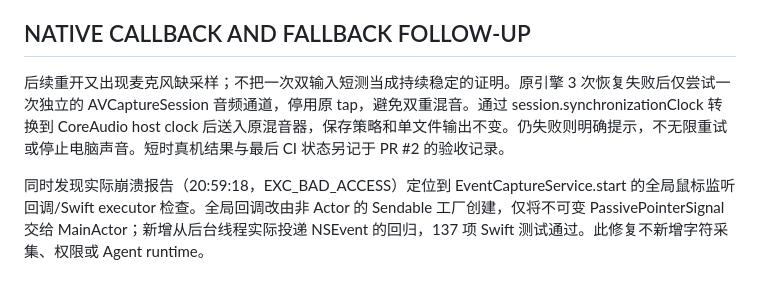
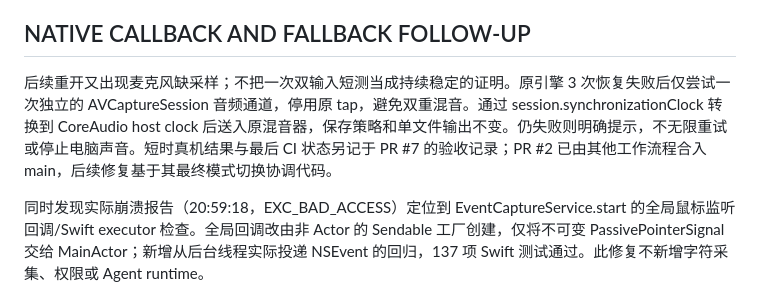
Before and after one commit to agentone666-ship-it/AgentOne, a Markdown page: docs/vnext/CONTINUOUS_PRESERVATION_029.md, the part around the change. GitHub-like rendering.

Commit message:
docs: link follow-up capture stability verification

```diff
--- a/docs/vnext/CONTINUOUS_PRESERVATION_029.md
+++ b/docs/vnext/CONTINUOUS_PRESERVATION_029.md
@@ -37,6 +37,6 @@
 
 ## NATIVE CALLBACK AND FALLBACK FOLLOW-UP
 
-后续重开又出现麦克风缺采样；不把一次双输入短测当成持续稳定的证明。原引擎 3 次恢复失败后仅尝试一次独立的 AVCaptureSession 音频通道，停用原 tap，避免双重混音。通过 session.synchronizationClock 转换到 CoreAudio host clock 后送入原混音器，保存策略和单文件输出不变。仍失败则明确提示，不无限重试或停止电脑声音。短时真机结果与最后 CI 状态另记于 PR #2 的验收记录。
+后续重开又出现麦克风缺采样；不把一次双输入短测当成持续稳定的证明。原引擎 3 次恢复失败后仅尝试一次独立的 AVCaptureSession 音频通道，停用原 tap，避免双重混音。通过 session.synchronizationClock 转换到 CoreAudio host clock 后送入原混音器，保存策略和单文件输出不变。仍失败则明确提示，不无限重试或停止电脑声音。短时真机结果与最后 CI 状态另记于 PR #7 的验收记录；PR #2 已由其他工作流程合入 main，后续修复基于其最终模式切换协调代码。
 
 同时发现实际崩溃报告（20:59:18，EXC_BAD_ACCESS）定位到 EventCaptureService.start 的全局鼠标监听回调/Swift executor 检查。全局回调改由非 Actor 的 Sendable 工厂创建，仅将不可变 PassivePointerSignal 交给 MainActor；新增从后台线程实际投递 NSEvent 的回归，137 项 Swift 测试通过。此修复不新增字符采集、权限或 Agent runtime。
```
